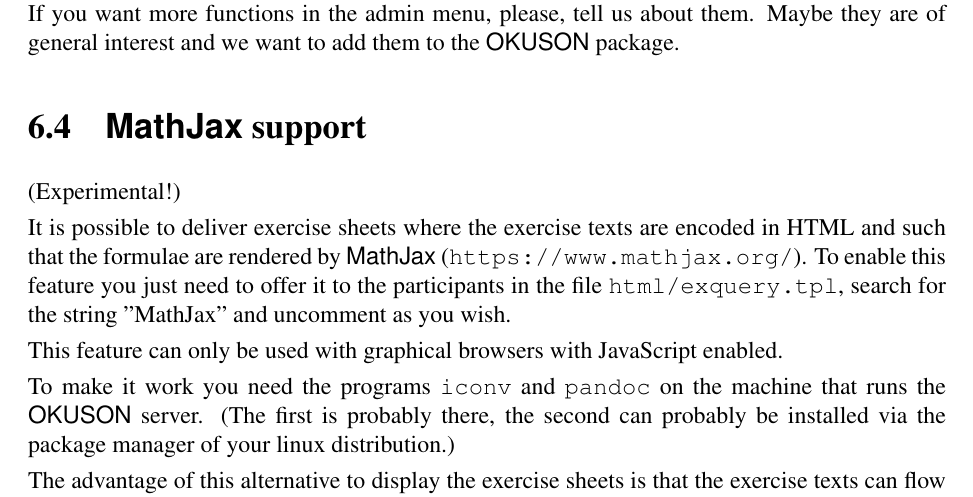
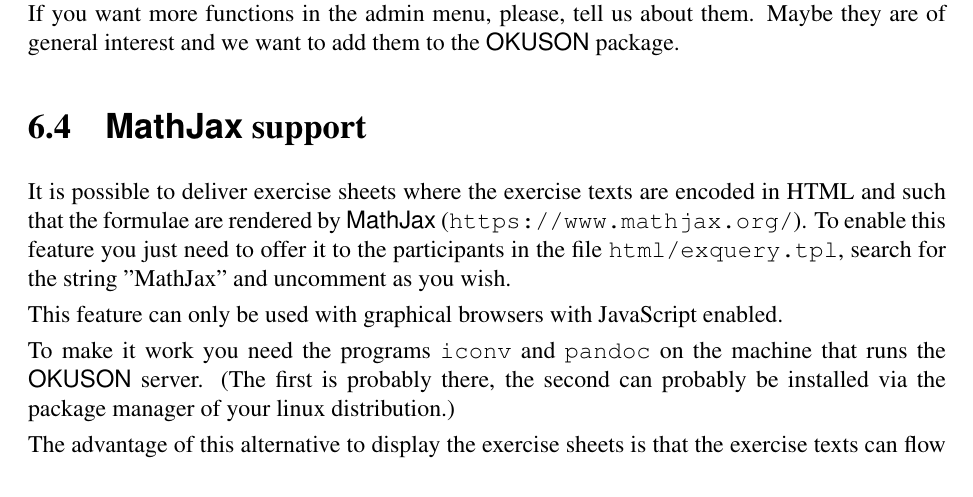
Before and after one commit to frankluebeck/OKUSON, a LaTeX book (doc/manual.tex): part of page 47 of 82, cut so that both start at the same text. Compiled offline with pdfLaTeX; the source files are stored in an older character set and shown here as Unicode.

Commit message:
MathJax no longer experimental.

```diff
--- a/doc/manual.tex
+++ b/doc/manual.tex
@@ -2002,8 +2002,6 @@ the {\OKUSON} package.
 
 \section{\MathJax{} support}\label{useMathJax}
 
-(Experimental!)
-
 It is possible to deliver exercise sheets where the exercise texts are
 encoded in HTML and such that the formulae are rendered by \MathJax{}
 (\texttt{https://www.mathjax.org/}). To enable this feature you just need to
```
